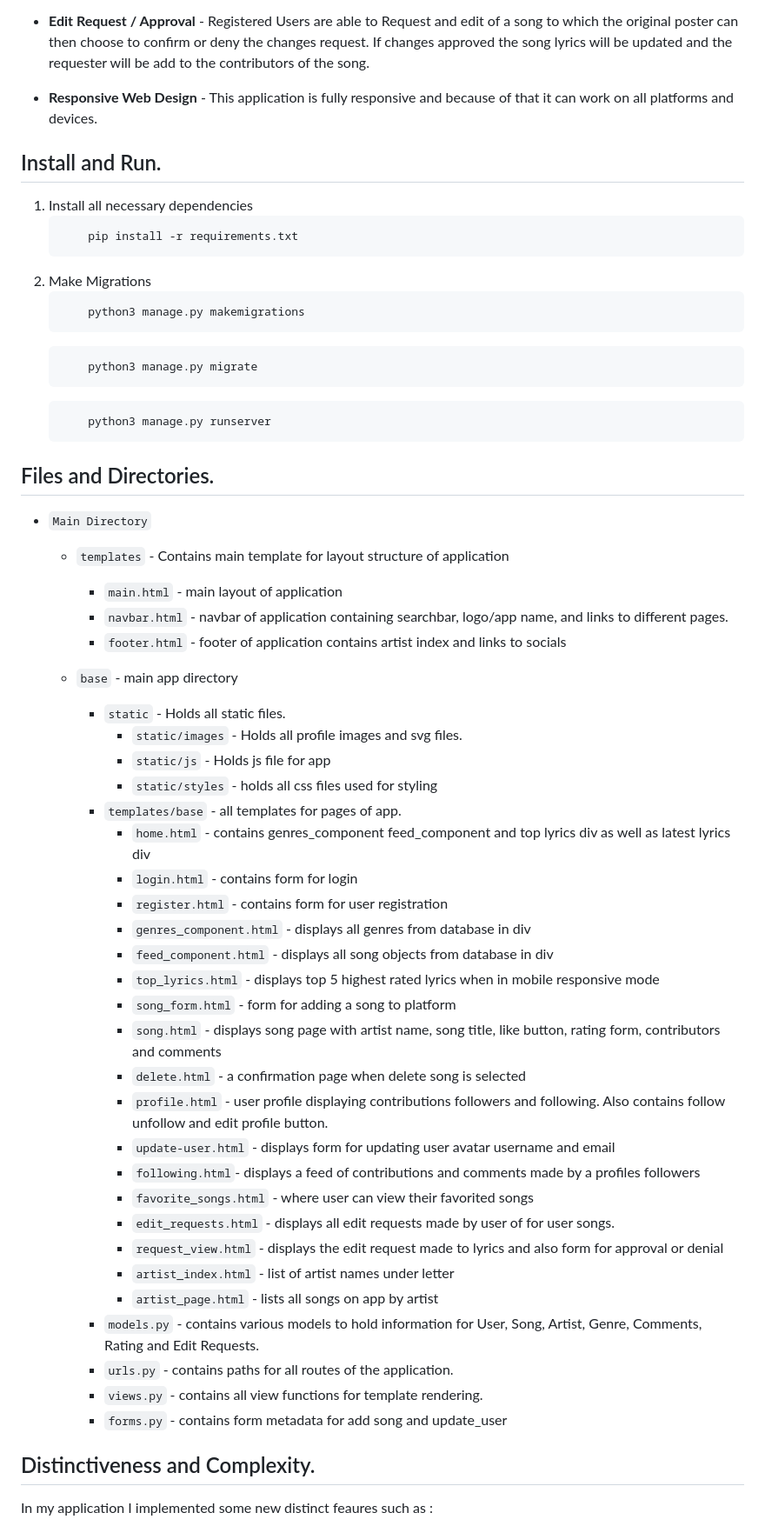
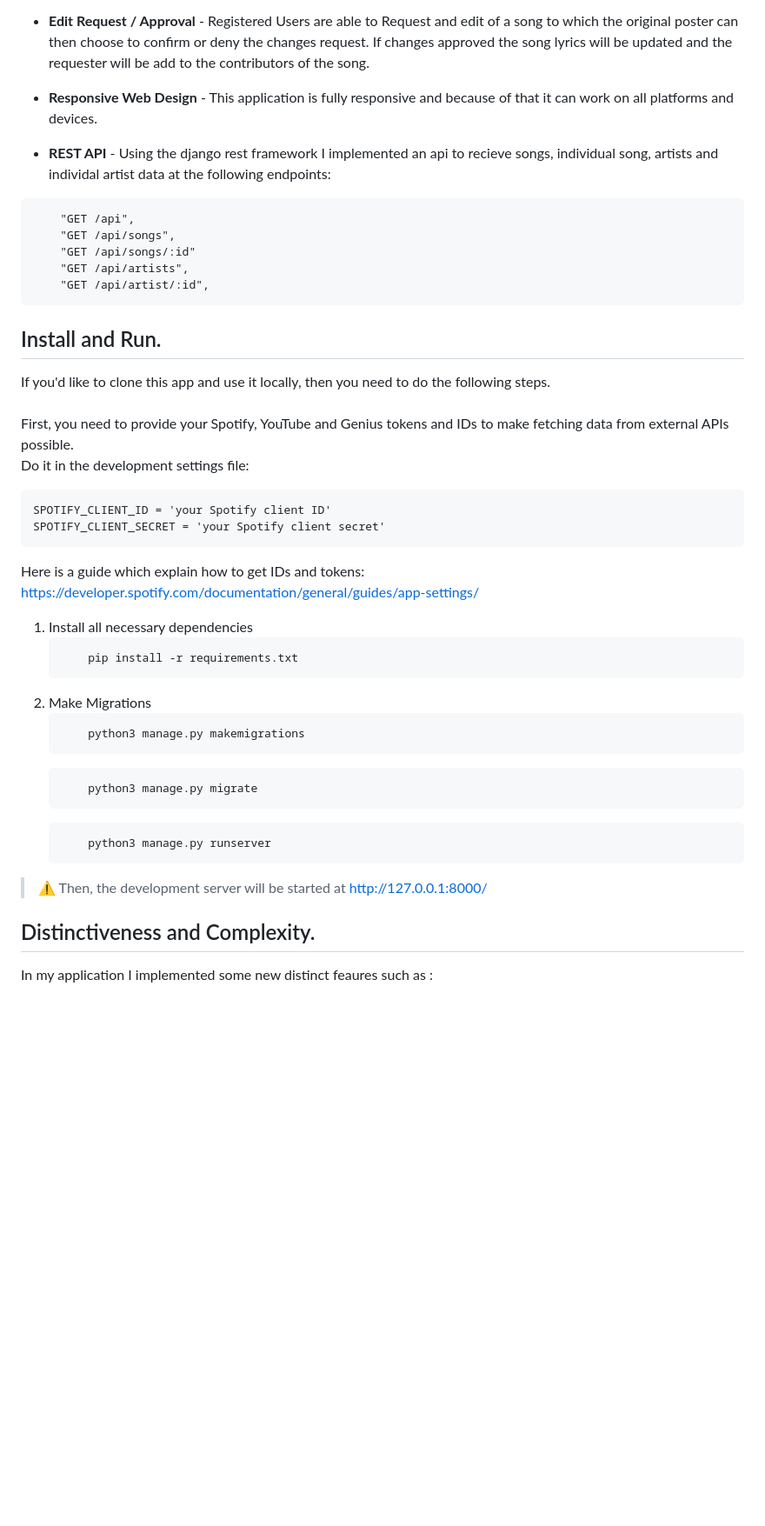
Before and after one commit to wafas-repo/MeloFile, a Markdown page: README.md, the part around one of its changes. Shown at 87% size. GitHub-like rendering; blank space fills up the shorter version.

````diff
--- a/README.md
+++ b/README.md
@@ -32,7 +35,29 @@ Music is an art form that has the power to move us in many ways. It can make us
 
 * <b>Responsive Web Design</b> - This application is fully responsive and because of that it can work on all platforms and devices.
 
+* <b>REST API</b> - Using the django rest framework I implemented an api to recieve songs, individual song, artists and individal artist data at the following endpoints:
+
+```
+    "GET /api",
+    "GET /api/songs",
+    "GET /api/songs/:id"
+    "GET /api/artists",
+    "GET /api/artist/:id",
+```
+
 ## Install and Run.
+
+If you'd like to clone this app and use it locally, then you need to do the following steps.<br/><br/>
+First, you need to provide your Spotify, YouTube and Genius tokens and IDs to make fetching data from external APIs possible.<br/>
+Do it in the development settings file:
+
+```
+SPOTIFY_CLIENT_ID = 'your Spotify client ID'
+SPOTIFY_CLIENT_SECRET = 'your Spotify client secret'
+```
+
+Here is a guide which explain how to get IDs and tokens:
+https://developer.spotify.com/documentation/general/guides/app-settings/ <br/>
 
 1. Install all necessary dependencies
     ```python
@@ -48,45 +73,7 @@ Music is an art form that has the power to move us in many ways. It can make us
     ```python
         python3 manage.py runserver
     ```
-
-## Files and Directories.
-
-- `Main Directory`
-
-    - `templates` - Contains main template for layout structure of application
-
-        - `main.html` - main layout of application
-        - `navbar.html` - navbar of application containing searchbar, logo/app name, and links to different pages.
-        - `footer.html` - footer of application contains artist index and links to socials
-
-    - `base` - main app directory
-        - `static` - Holds all static files.
-            - `static/images` - Holds all profile images and svg files.
-            - `static/js` - Holds js file for app
-            - `static/styles` - holds all css files used for styling
-        - `templates/base` - all templates for pages of app.
-            - `home.html` - contains genres_component  feed_component and top lyrics div as well as latest lyrics div
-            - `login.html` - contains form for login
-            - `register.html` - contains form for user registration
-            - `genres_component.html` - displays all genres from database in div
-            - `feed_component.html` - displays all song objects from database in div
-            - `top_lyrics.html` - displays top 5 highest rated lyrics when in mobile responsive mode
-            - `song_form.html` - form for adding a song to platform
-            - `song.html` - displays song page with artist name, song title, like button, rating form, contributors and comments
-            - `delete.html` - a confirmation page when delete song is selected
-            - `profile.html` - user profile displaying contributions followers and following. Also contains follow unfollow and edit profile button.
-            - `update-user.html` - displays form for updating user avatar username and email
-            - `following.html`- displays a feed of contributions and comments made by a profiles followers
-            - `favorite_songs.html` - where user can view their favorited songs
-            - `edit_requests.html` - displays all edit requests made by user of for user songs.
-            - `request_view.html` - displays the edit request made to lyrics and also form for approval or denial
-            - `artist_index.html` - list of artist names under letter
-            - `artist_page.html` - lists all songs on app by artist
-        - `models.py` - contains various models to hold information for User, Song, Artist, Genre, Comments, Rating and Edit Requests.
-        - `urls.py` - contains paths for all routes of the application.
-        - `views.py` - contains all view functions for template rendering.
-         - `forms.py` - contains form metadata for add song and update_user
-
+> ⚠ Then, the development server will be started at http://127.0.0.1:8000/
 
 ## Distinctiveness and Complexity.
 
````
Also changed, not shown: other parts of README.md (+45 -0 lines).
